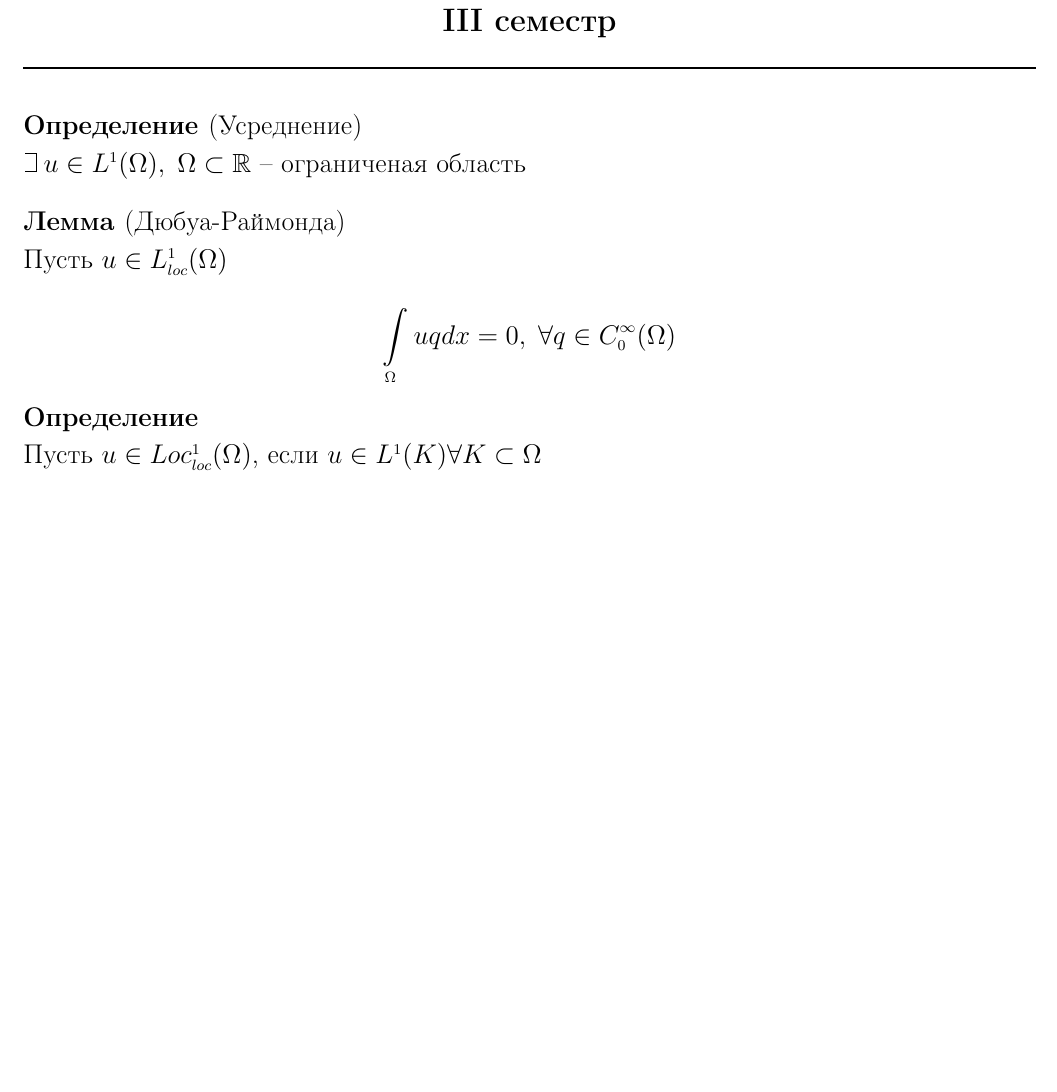
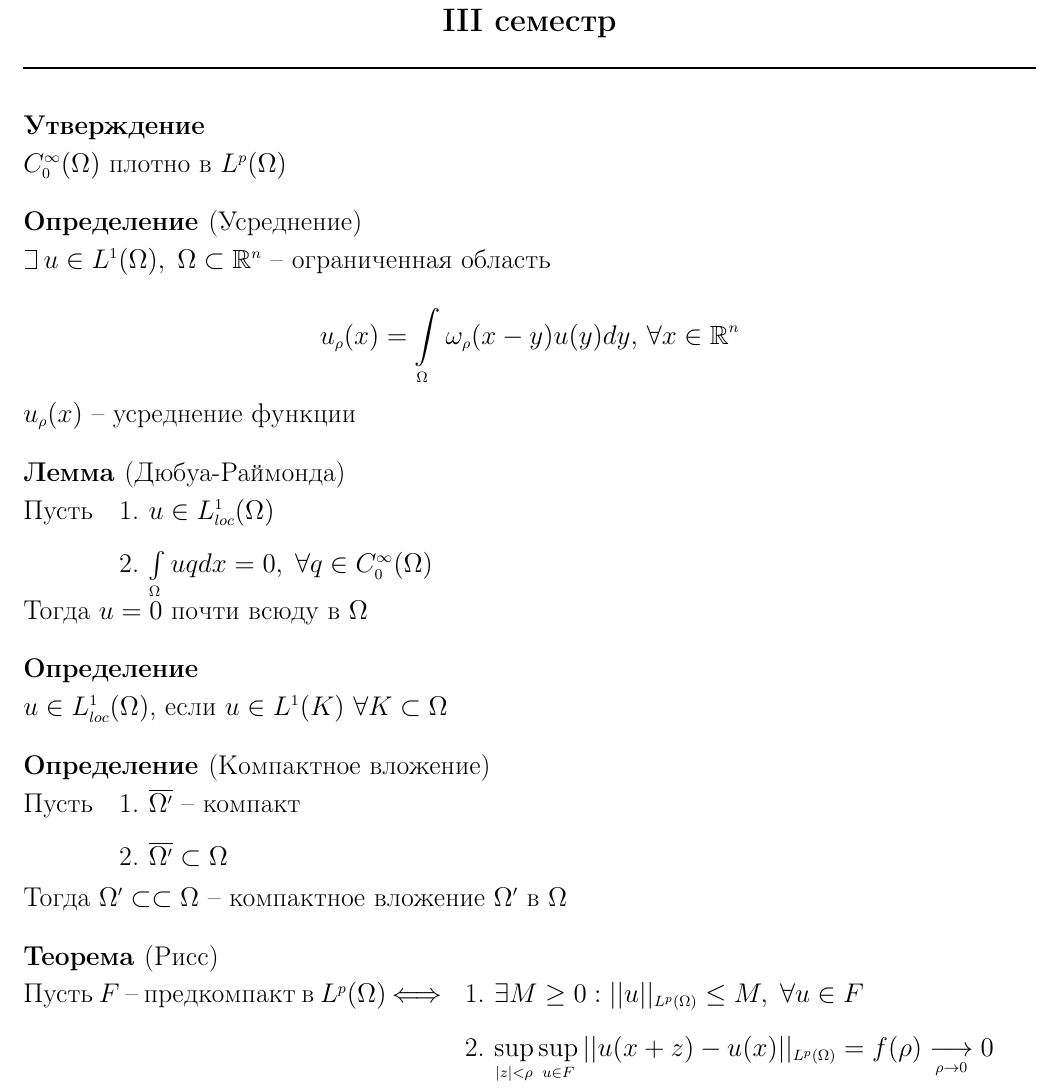
Before and after one commit to Igopin/fan, a LaTeX document (main.tex, which reads sem_3.tex): part of page 16 of 16, cut so that both start at the same text, the shorter picture padded with empty space. Compiled offline with pdfLaTeX.

Commit message:
another one

```diff
--- a/sem_3.tex
+++ b/sem_3.tex
@@ -5,15 +5,43 @@
   \rule{\textwidth}{1pt}
 \end{center}
 
+\begin{utv}
+  $C_{0}^{\infty}(\Omega)$ плотно в $L^p(\Omega)$
+\end{utv}
+
 \begin{definition}[Усреднение]
-$\letus \, u \in L^1(\Omega), \; \Omega \subset \mathbb{R}$ -- ограниченая область
+$\letus \, u \in L^1(\Omega), \; \Omega \subset \mathbb{R}^n$ -- ограниченная область\\
+$$u_\rho(x) = \int\limits_{\Omega} \omega_\rho(x-y)u(y)dy, \, \forall x \in \mathbb{R}^n$$
+$u_\rho(x)$ -- усреднение функции
 \end{definition}
 
 \begin{lemma}[Дюбуа-Раймонда]
-  Пусть $u \in L^1_{loc}(\Omega)$\\
-  $$\int\limits_\Omega uq dx = 0, \; \forall q \in C_0^\infty(\Omega)$$
+ Пусть \begin{minipage}[t]{0.8\linewidth}\begin{enumerate}[itemsep=1mm]
+    \item $u \in L^1_{loc}(\Omega)$
+    \item $\int\limits_\Omega uq dx = 0, \; \forall q \in C_0^\infty(\Omega)$
+    \end{enumerate}\end{minipage}\\
+  %$u \in L^1_{loc}(\Omega)$ и $\int\limits_\Omega uq dx = 0, \; \forall q \in C_0^\infty(\Omega)$ \\
+  Тогда $u = 0$ почти всюду в $\Omega$
 \end{lemma}
 
 \begin{definition}
-  Пусть $u \in Loc_{loc}^1(\Omega)$, если $u \in L^1(K) \forall K \subset \Omega$
+  $u \in L^1_{loc}(\Omega)$, если $u \in L^1(K)$ $\forall K \subset \Omega$
 \end{definition}
+
+\begin{definition}[Компактное вложение]
+  Пусть \begin{minipage}[t]{0.8\linewidth}\begin{enumerate}[itemsep=1mm]
+    \item $\overline{\Omega'}$ -- компакт
+    \item $\overline{\Omega'} \subset \Omega$
+  \end{enumerate}\end{minipage}\\
+
+  \noindent Тогда $\Omega' \subset\subset \Omega$ -- компактное вложение $\Omega'$ в $\Omega$
+\end{definition}
+
+\begin{theorem}[Рисс]
+  Пусть $F$ -- предкомпакт в $L^p(\Omega)$
+  $\Longleftrightarrow$ \begin{minipage}[t]{0.8\linewidth}\begin{enumerate}[itemsep=1mm]
+      \item $\exists M \ge 0: ||u||_{L^p(\Omega)} \le M, \; \forall u \in F$
+      \item $\sup\limits_{|z| < \rho}\sup\limits_{u \in F} ||u(x+z)-u(x)||_{L^p(\Omega)} = f(\rho) \underset{\rho \rightarrow 0}{\longrightarrow} 0$
+  \end{enumerate}\end{minipage}
+
+\end{theorem}
```
